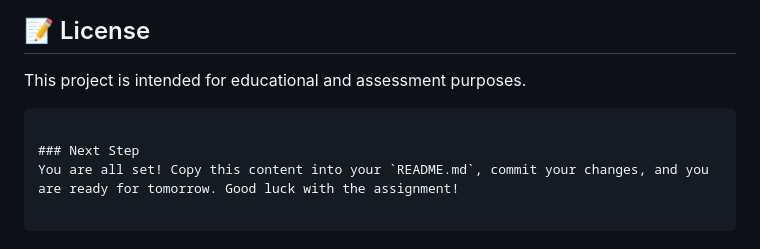
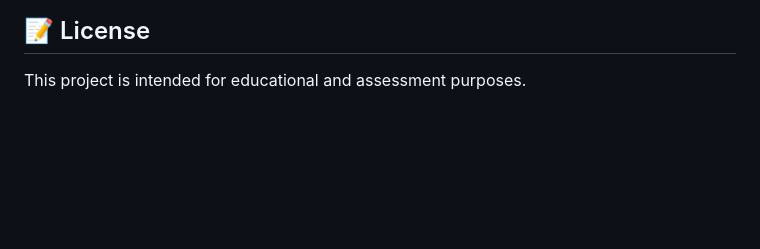
Before and after one commit to lior199707/ai_engineer_assessment, a Markdown page: README.md, the part around the change. Drawn GitHub-style; blank space fills up the shorter version.

Commit message:
(REF) Refactored README file

````diff
--- a/README.md
+++ b/README.md
@@ -172,10 +172,3 @@ graph LR
 ## 📝 License
 
 This project is intended for educational and assessment purposes.
-
-```
-
-### Next Step
-You are all set! Copy this content into your `README.md`, commit your changes, and you are ready for tomorrow. Good luck with the assignment!
-
-```
````
